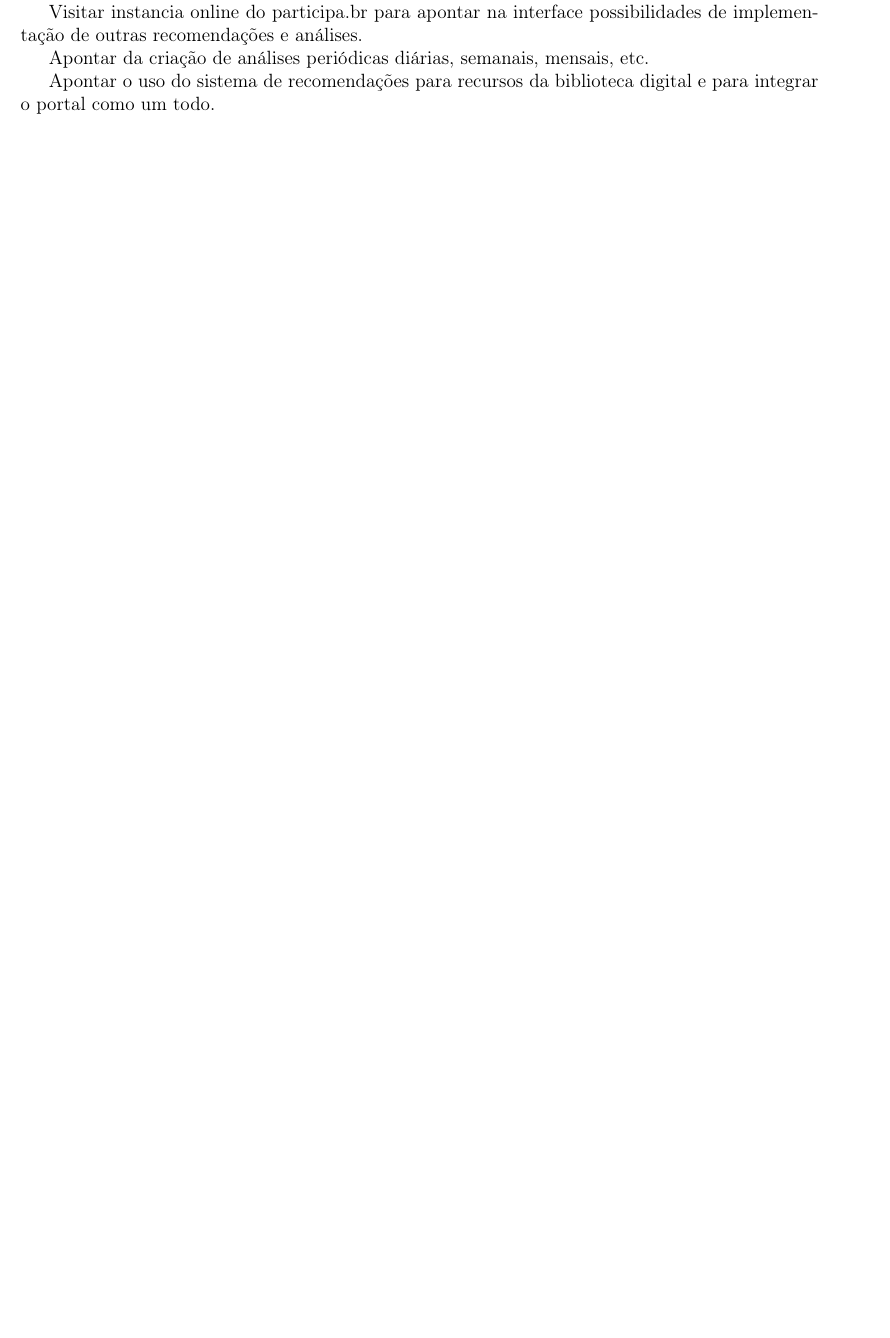
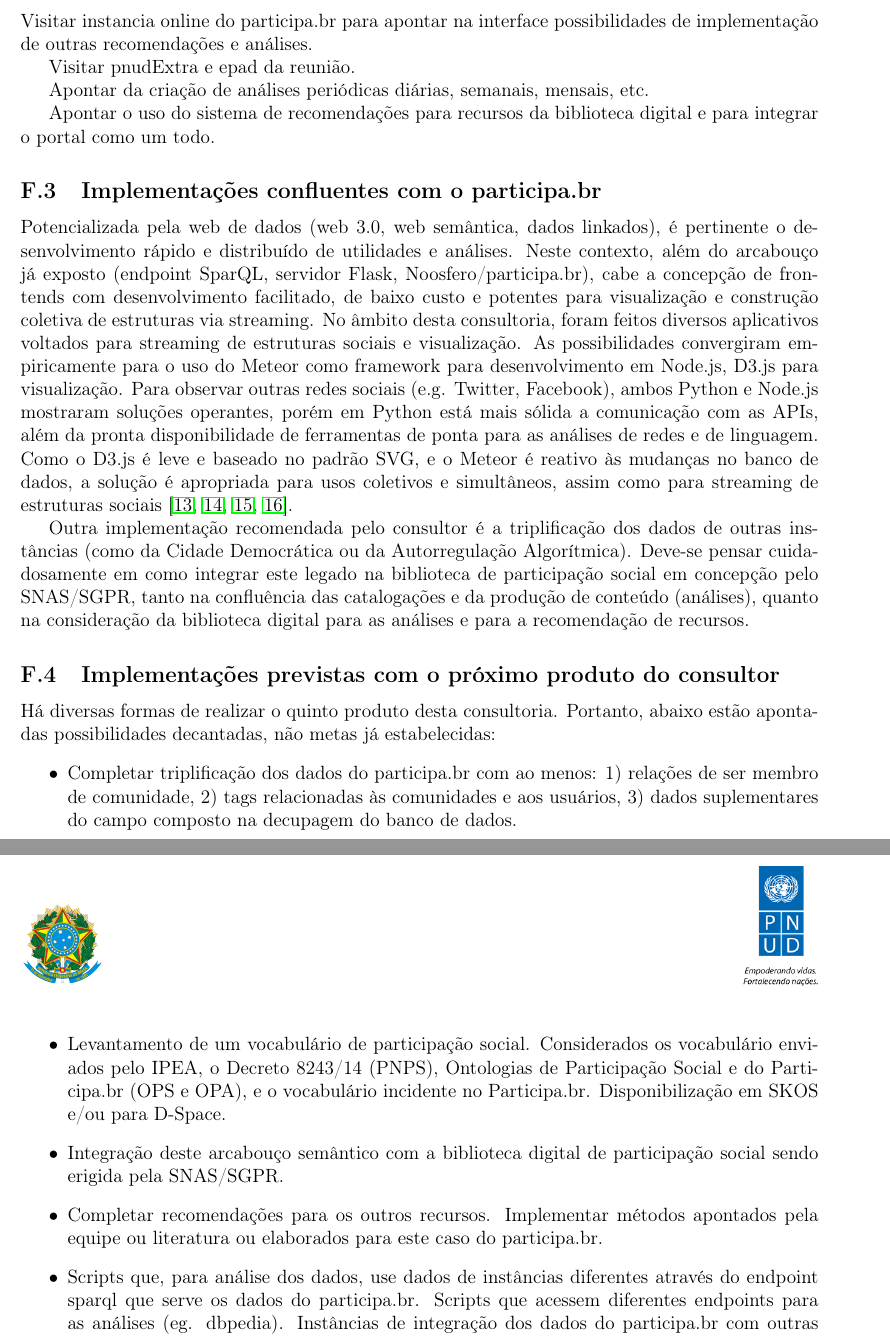
Before and after one commit to ttm/pnud4, a LaTeX paper (latex/produto.tex): part of page 37 of 37 before the commit and two parts of pages 38 and 39 of 39 after it, the two joined at a grey line, cut so that both start at the same text, the shorter picture padded with empty space. Compiled offline with pdfLaTeX.

Commit message:
feita descricao dos desenvolvimentos planejados

```diff
--- a/latex/produto.tex
+++ b/latex/produto.tex
@@ -277,8 +280,25 @@ Apontar dev do meteor+d3 p dev, processamento e alocação distribuída, além d
 
-Apontar ActionItem.
+\subsection{Implementações propostas para o participa.br}
+Visitar instancia online do participa.br para apontar na interface possibilidades de implementação de outras recomendações e análises.
 
-Visitar instancia online do participa.br para apontar na interface possibilidades de implementação de outras recomendações e análises.
+Visitar pnudExtra e epad da reunião.
 
 Apontar da criação de análises periódicas diárias, semanais, mensais, etc.
 
 Apontar o uso do sistema de recomendações para recursos da biblioteca digital e para integrar o portal como um todo.
+
+\subsection{Implementações confluentes com o participa.br}
+Potencializada pela web de dados (web 3.0, web semântica, dados linkados),
+é pertinente o desenvolvimento rápido e distribuído de utilidades e análises. Neste contexto, além do arcabouço já exposto (endpoint SparQL, servidor Flask, Noosfero/participa.br), cabe a concepção de frontends com desenvolvimento facilitado, de baixo custo e potentes para visualização e construção coletiva de estruturas via streaming. No âmbito desta consultoria, foram feitos diversos aplicativos voltados para streaming de estruturas sociais e visualização. As possibilidades convergiram empiricamente para o uso do Meteor como framework para desenvolvimento em Node.js, D3.js para visualização. Para observar outras redes sociais (e.g. Twitter, Facebook), ambos Python e Node.js mostraram soluções operantes, porém em Python está mais sólida a comunicação com as APIs, além da pronta disponibilidade de ferramentas de ponta para as análises de redes e de linguagem. Como o D3.js é leve e baseado no padrão SVG, e o Meteor é reativo às mudanças no banco de dados, a solução é apropriada para usos coletivos e simultâneos, assim como para streaming de estruturas sociais~\cite{teloes,oscs,mm,mmissa}.
+
+Outra implementação recomendada pelo consultor é a triplificação dos dados de outras instâncias (como da Cidade Democrática ou da Autorregulação Algorítmica). Deve-se pensar cuidadosamente em como integrar este legado na biblioteca de participação social em concepção pelo SNAS/SGPR, tanto na confluência das catalogações e da produção de conteúdo (análises), quanto na consideração da biblioteca digital para as análises e para a recomendação de recursos.
+
+\subsection{Implementações previstas com o próximo produto do consultor}
+Há diversas formas de realizar o quinto produto desta consultoria. Portanto, abaixo estão apontadas possibilidades decantadas, não metas já estabelecidas:
+\begin{itemize}
+    \item Completar triplificação dos dados do participa.br com ao menos: 1) relações de ser membro de comunidade, 2) tags relacionadas às comunidades e aos usuários, 3) dados suplementares do campo composto na decupagem do banco de dados.
+    \item Levantamento de um vocabulário de participação social. Considerados os vocabulário enviados pelo IPEA, o Decreto 8243/14 (PNPS), Ontologias de Participação Social e do Participa.br (OPS e OPA), e o vocabulário incidente no Participa.br. Disponibilização em SKOS e/ou para D-Space.
+    \item Integração deste arcabouço semântico com a biblioteca digital de participação social sendo erigida pela SNAS/SGPR.
+    \item Completar recomendações para os outros recursos. Implementar métodos apontados pela equipe ou literatura ou elaborados para este caso do participa.br.
+    \item Scripts que, para análise dos dados, use dados de instâncias diferentes através do endpoint sparql que serve os dados do participa.br. Scripts que acessem diferentes endpoints para as análises (eg. dbpedia). Instâncias de integração dos dados do participa.br com outras instâncias (e.g. frontends).
+    \item Triplificação dos dados do Cidade Democrática para disponibilização junto aos do participa.br via endpoint SparQL.
```
Also changed, not shown: latex/bibliografia.bib (+16 -0 lines), latex/produto.pdf, latex/produto.tex (10 more changed lines).
